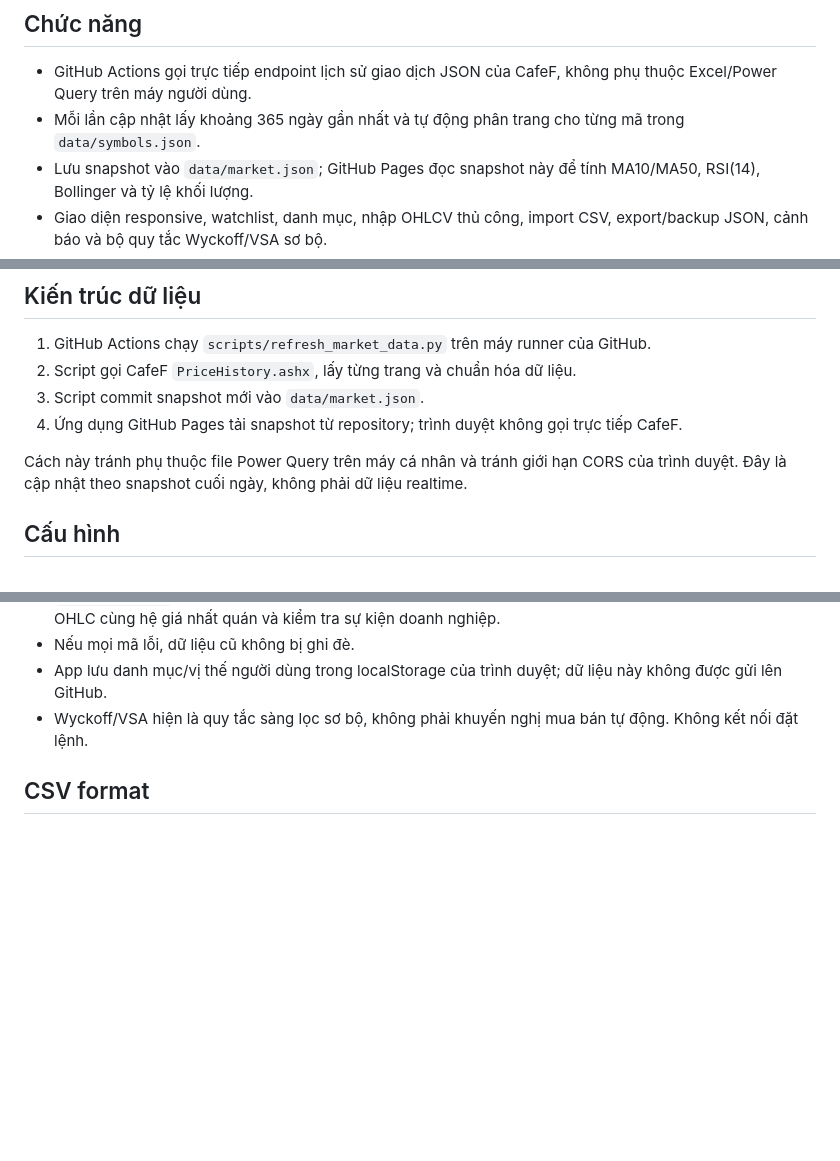
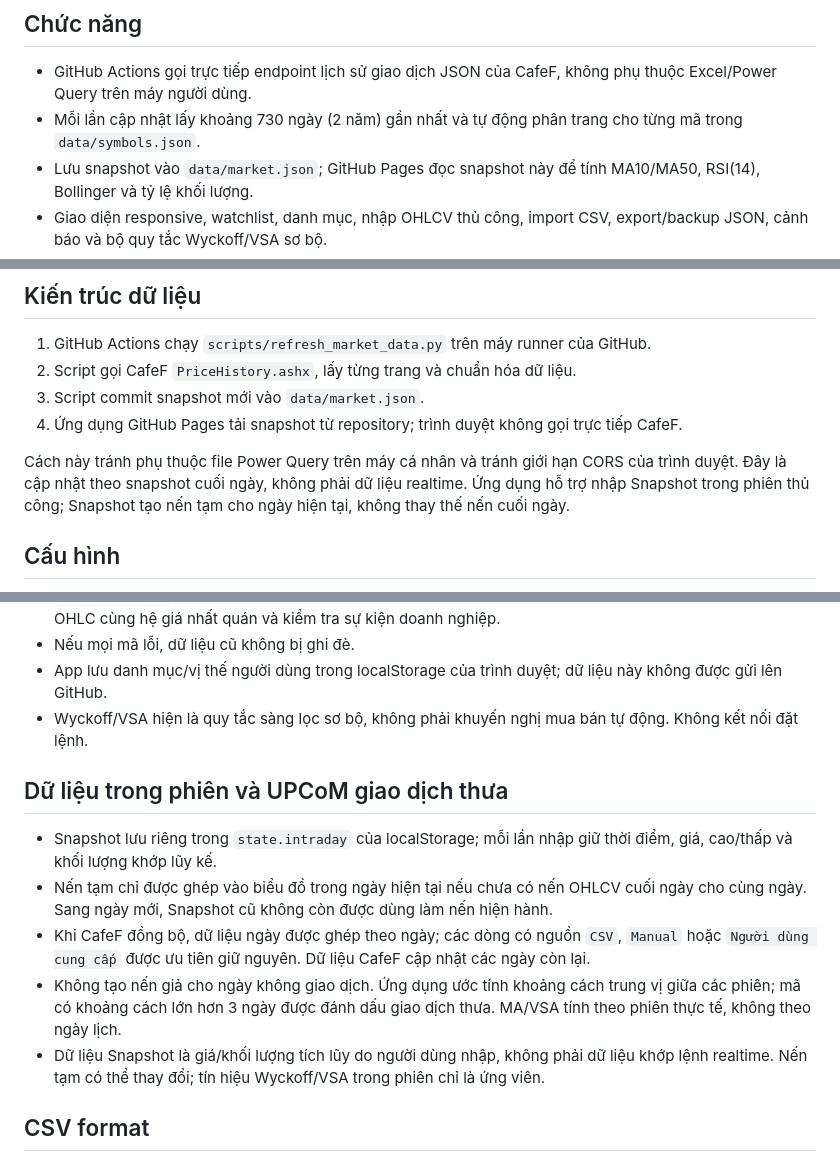
Before and after one commit to pttamdng/vietstock-lab, a Markdown page: README.md, 3 parts joined by grey strips. Rendered like a GitHub page; blank space fills up the shorter version.

Commit message:
Document two-year CafeF history, intraday snapshots and sparse trading behavior

```diff
--- a/README.md
+++ b/README.md
@@ -2,7 +2,7 @@
 
 ## Chức năng
 - GitHub Actions gọi trực tiếp endpoint lịch sử giao dịch JSON của CafeF, không phụ thuộc Excel/Power Query trên máy người dùng.
-- Mỗi lần cập nhật lấy khoảng 365 ngày gần nhất và tự động phân trang cho từng mã trong `data/symbols.json`.
+- Mỗi lần cập nhật lấy khoảng 730 ngày (2 năm) gần nhất và tự động phân trang cho từng mã trong `data/symbols.json`.
 - Lưu snapshot vào `data/market.json`; GitHub Pages đọc snapshot này để tính MA10/MA50, RSI(14), Bollinger và tỷ lệ khối lượng.
 - Giao diện responsive, watchlist, danh mục, nhập OHLCV thủ công, import CSV, export/backup JSON, cảnh báo và bộ quy tắc Wyckoff/VSA sơ bộ.
 - Lịch tự động chạy ngày thứ Hai–thứ Sáu khoảng 17:15 giờ Việt Nam; cũng có thể chạy thủ công trong tab Actions.
@@ -13,7 +13,7 @@
 3. Script commit snapshot mới vào `data/market.json`.
 4. Ứng dụng GitHub Pages tải snapshot từ repository; trình duyệt không gọi trực tiếp CafeF.
 
-Cách này tránh phụ thuộc file Power Query trên máy cá nhân và tránh giới hạn CORS của trình duyệt. Đây là cập nhật theo snapshot cuối ngày, không phải dữ liệu realtime.
+Cách này tránh phụ thuộc file Power Query trên máy cá nhân và tránh giới hạn CORS của trình duyệt. Đây là cập nhật theo snapshot cuối ngày, không phải dữ liệu realtime. Ứng dụng hỗ trợ nhập Snapshot trong phiên thủ công; Snapshot tạo nến tạm cho ngày hiện tại, không thay thế nến cuối ngày.
 
 ## Cấu hình
 - Danh sách mã: `data/symbols.json`.
@@ -50,6 +50,13 @@ Giá OHLC được giữ theo đơn vị hiển thị của CafeF (thường là
 - App lưu danh mục/vị thế người dùng trong localStorage của trình duyệt; dữ liệu này không được gửi lên GitHub.
 - Wyckoff/VSA hiện là quy tắc sàng lọc sơ bộ, không phải khuyến nghị mua bán tự động. Không kết nối đặt lệnh.
 
+## Dữ liệu trong phiên và UPCoM giao dịch thưa
+- Snapshot lưu riêng trong `state.intraday` của localStorage; mỗi lần nhập giữ thời điểm, giá, cao/thấp và khối lượng khớp lũy kế.
+- Nến tạm chỉ được ghép vào biểu đồ trong ngày hiện tại nếu chưa có nến OHLCV cuối ngày cho cùng ngày. Sang ngày mới, Snapshot cũ không còn được dùng làm nến hiện hành.
+- Khi CafeF đồng bộ, dữ liệu ngày được ghép theo ngày; các dòng có nguồn `CSV`, `Manual` hoặc `Người dùng cung cấp` được ưu tiên giữ nguyên. Dữ liệu CafeF cập nhật các ngày còn lại.
+- Không tạo nến giả cho ngày không giao dịch. Ứng dụng ước tính khoảng cách trung vị giữa các phiên; mã có khoảng cách lớn hơn 3 ngày được đánh dấu giao dịch thưa. MA/VSA tính theo phiên thực tế, không theo ngày lịch.
+- Dữ liệu Snapshot là giá/khối lượng tích lũy do người dùng nhập, không phải dữ liệu khớp lệnh realtime. Nến tạm có thể thay đổi; tín hiệu Wyckoff/VSA trong phiên chỉ là ứng viên.
+
 ## CSV format
 `symbol,date,open,high,low,close,volume`
 Ngày theo `YYYY-MM-DD`. Giá theo nghìn đồng/cổ phiếu, khối lượng theo cổ phiếu.
```
